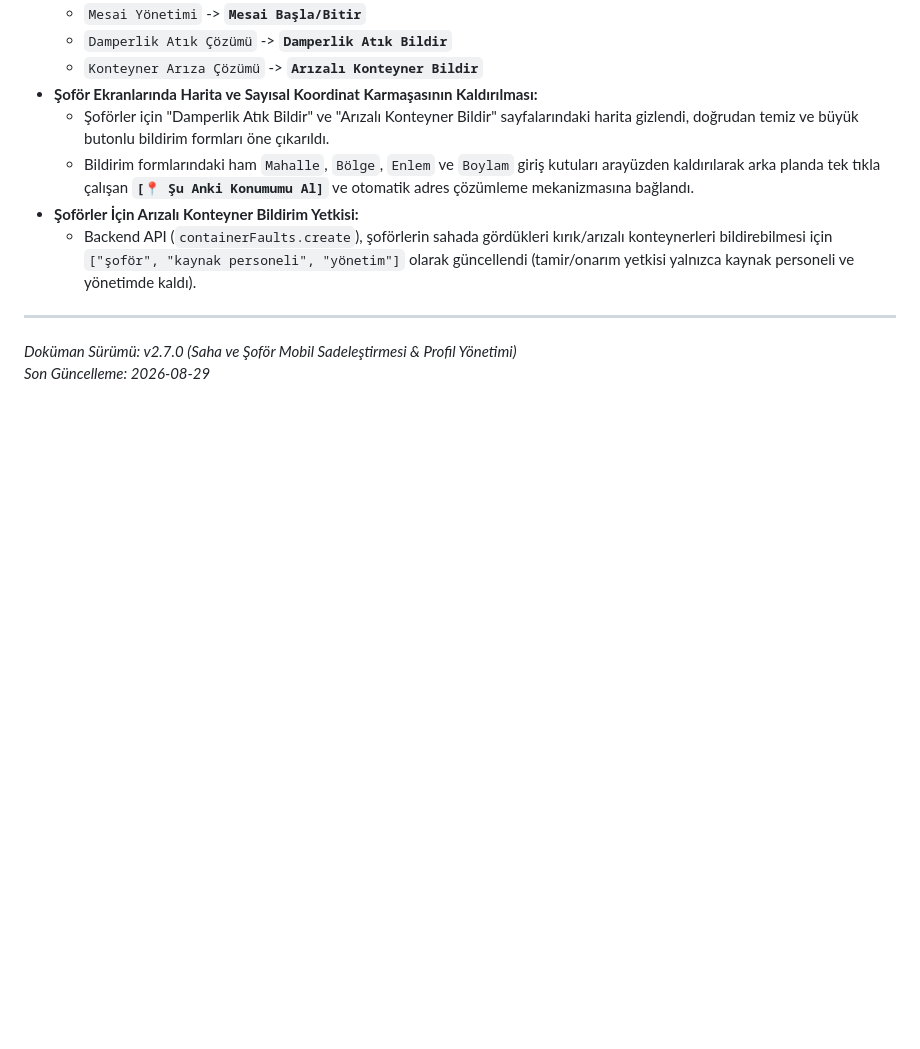
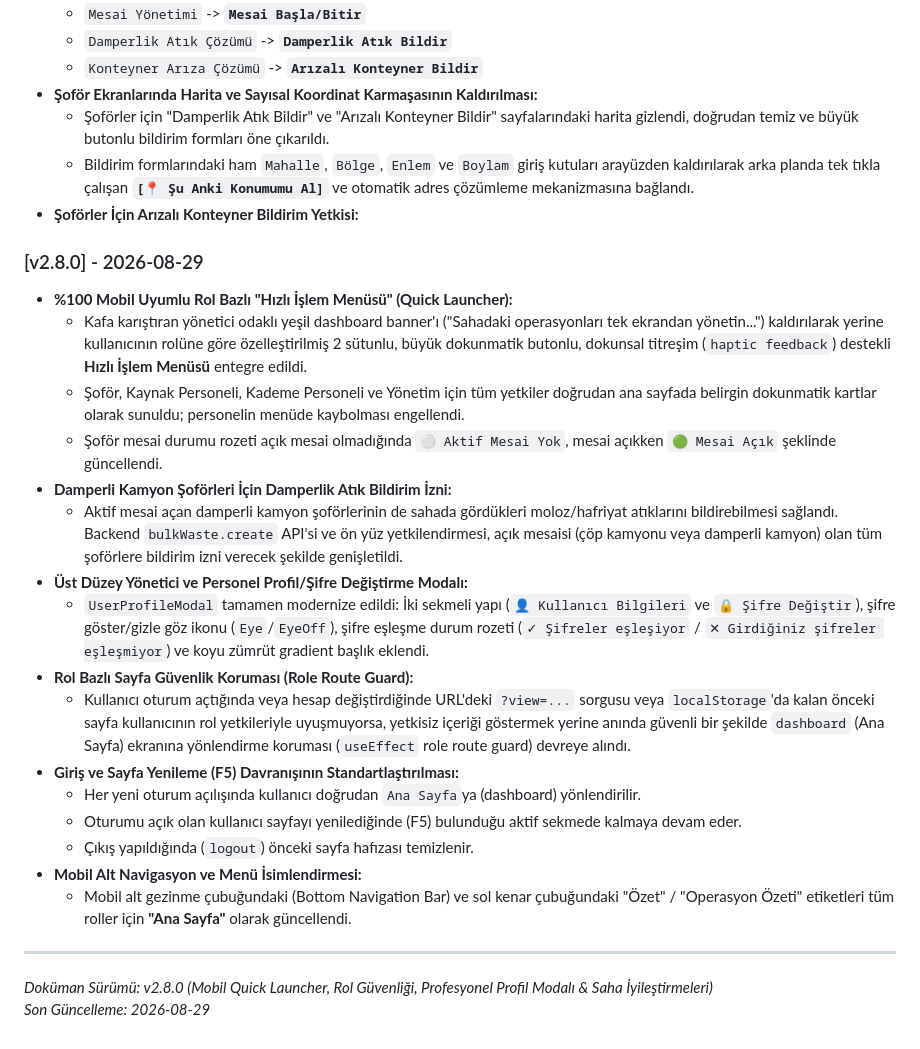
Before and after one commit to goldbane1/TepeBasiBelediyeCopSist, a Markdown page: AI_HANDOVER.md, the part around the change. Rendered like a GitHub page; blank space fills up the shorter version.

Commit message:
docs: update AI handover documentation with v2.8.0 release

```diff
--- a/AI_HANDOVER.md
+++ b/AI_HANDOVER.md
@@ -552,8 +552,24 @@ Tüm sorgu ve mutasyonlar `trpc.operations.*` altında toplanmıştır:
   - Şoförler için "Damperlik Atık Bildir" ve "Arızalı Konteyner Bildir" sayfalarındaki harita gizlendi, doğrudan temiz ve büyük butonlu bildirim formları öne çıkarıldı.
   - Bildirim formlarındaki ham `Mahalle`, `Bölge`, `Enlem` ve `Boylam` giriş kutuları arayüzden kaldırılarak arka planda tek tıkla çalışan **`[📍 Şu Anki Konumumu Al]`** ve otomatik adres çözümleme mekanizmasına bağlandı.
 - **Şoförler İçin Arızalı Konteyner Bildirim Yetkisi:**
-  - Backend API (`containerFaults.create`), şoförlerin sahada gördükleri kırık/arızalı konteynerleri bildirebilmesi için `["şoför", "kaynak personeli", "yönetim"]` olarak güncellendi (tamir/onarım yetkisi yalnızca kaynak personeli ve yönetimde kaldı).
+### [v2.8.0] - 2026-08-29
+- **%100 Mobil Uyumlu Rol Bazlı "Hızlı İşlem Menüsü" (Quick Launcher):**
+  - Kafa karıştıran yönetici odaklı yeşil dashboard banner'ı ("Sahadaki operasyonları tek ekrandan yönetin...") kaldırılarak yerine kullanıcının rolüne göre özelleştirilmiş 2 sütunlu, büyük dokunmatik butonlu, dokunsal titreşim (`haptic feedback`) destekli **Hızlı İşlem Menüsü** entegre edildi.
+  - Şoför, Kaynak Personeli, Kademe Personeli ve Yönetim için tüm yetkiler doğrudan ana sayfada belirgin dokunmatik kartlar olarak sunuldu; personelin menüde kaybolması engellendi.
+  - Şoför mesai durumu rozeti açık mesai olmadığında `⚪ Aktif Mesai Yok`, mesai açıkken `🟢 Mesai Açık` şeklinde güncellendi.
+- **Damperli Kamyon Şoförleri İçin Damperlik Atık Bildirim İzni:**
+  - Aktif mesai açan damperli kamyon şoförlerinin de sahada gördükleri moloz/hafriyat atıklarını bildirebilmesi sağlandı. Backend `bulkWaste.create` API'si ve ön yüz yetkilendirmesi, açık mesaisi (çöp kamyonu veya damperli kamyon) olan tüm şoförlere bildirim izni verecek şekilde genişletildi.
+- **Üst Düzey Yönetici ve Personel Profil/Şifre Değiştirme Modalı:**
+  - `UserProfileModal` tamamen modernize edildi: İki sekmeli yapı (`👤 Kullanıcı Bilgileri` ve `🔒 Şifre Değiştir`), şifre göster/gizle göz ikonu (`Eye`/`EyeOff`), şifre eşleşme durum rozeti (`✓ Şifreler eşleşiyor` / `✕ Girdiğiniz şifreler eşleşmiyor`) ve koyu zümrüt gradient başlık eklendi.
+- **Rol Bazlı Sayfa Güvenlik Koruması (Role Route Guard):**
+  - Kullanıcı oturum açtığında veya hesap değiştirdiğinde URL'deki `?view=...` sorgusu veya `localStorage`'da kalan önceki sayfa kullanıcının rol yetkileriyle uyuşmuyorsa, yetkisiz içeriği göstermek yerine anında güvenli bir şekilde `dashboard` (Ana Sayfa) ekranına yönlendirme koruması (`useEffect` role route guard) devreye alındı.
+- **Giriş ve Sayfa Yenileme (F5) Davranışının Standartlaştırılması:**
+  - Her yeni oturum açılışında kullanıcı doğrudan `Ana Sayfa`ya (dashboard) yönlendirilir.
+  - Oturumu açık olan kullanıcı sayfayı yenilediğinde (F5) bulunduğu aktif sekmede kalmaya devam eder.
+  - Çıkış yapıldığında (`logout`) önceki sayfa hafızası temizlenir.
+- **Mobil Alt Navigasyon ve Menü İsimlendirmesi:**
+  - Mobil alt gezinme çubuğundaki (Bottom Navigation Bar) ve sol kenar çubuğundaki "Özet" / "Operasyon Özeti" etiketleri tüm roller için **"Ana Sayfa"** olarak güncellendi.
 
 ---
-*Doküman Sürümü: v2.7.0 (Saha ve Şoför Mobil Sadeleştirmesi & Profil Yönetimi)*
+*Doküman Sürümü: v2.8.0 (Mobil Quick Launcher, Rol Güvenliği, Profesyonel Profil Modalı & Saha İyileştirmeleri)*
 *Son Güncelleme: 2026-08-29*
```
